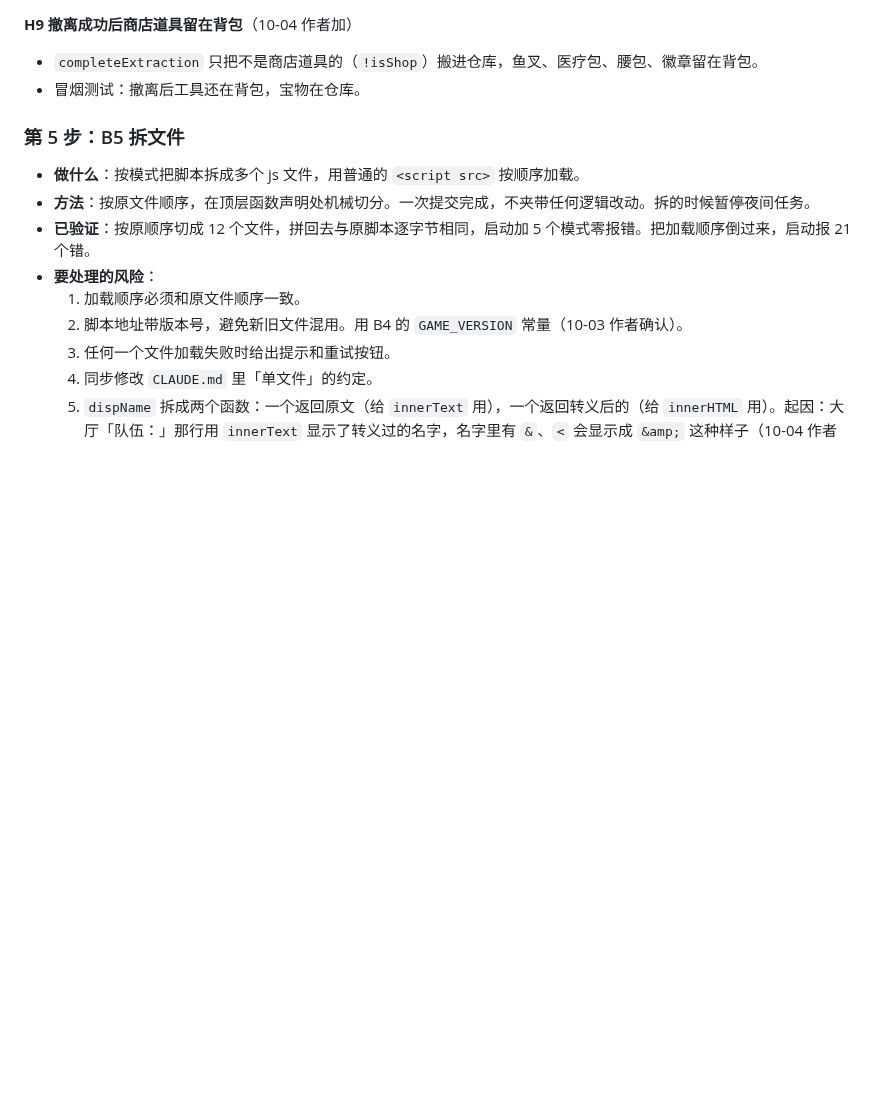
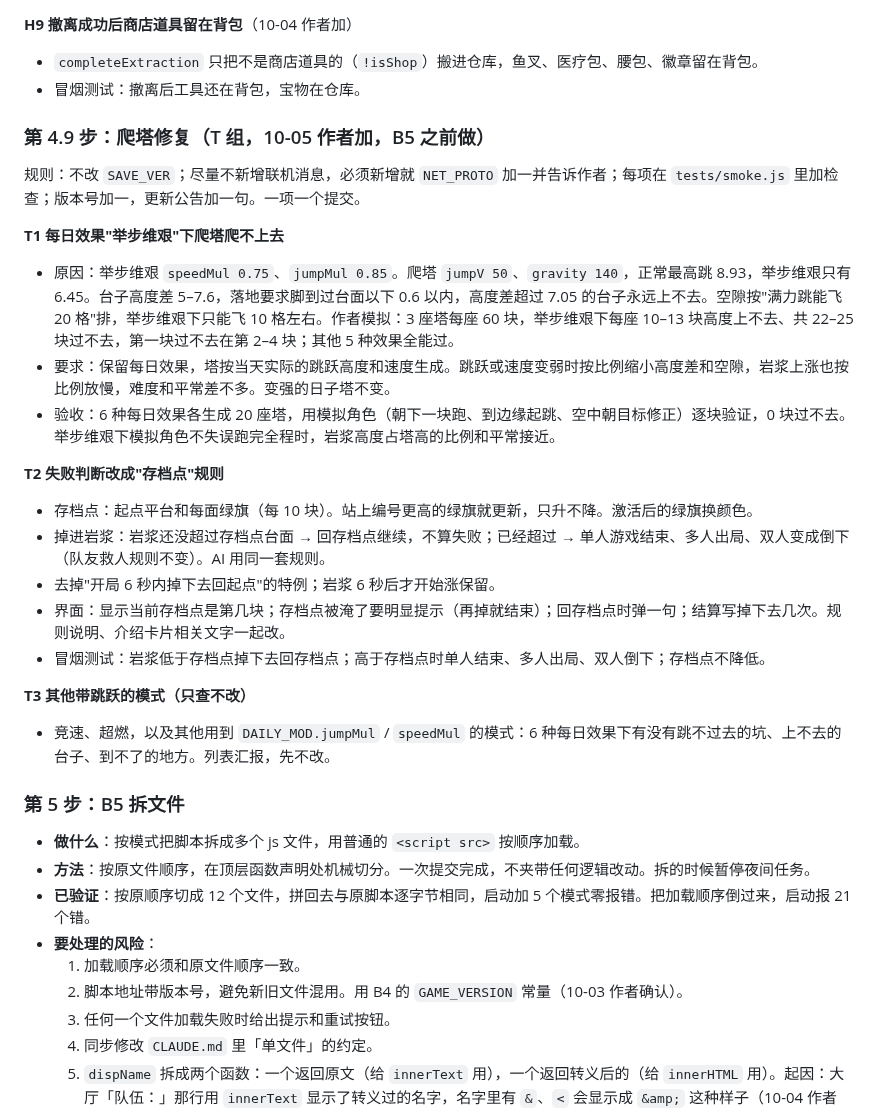
Before and after one commit to nickyu28/maodun, a Markdown page: TASKS.md, the part around the change. Rendered like a GitHub page; blank space fills up the shorter version.

Commit message:
TASKS: add T group (tower fixes T1-T3)
Co-Authored-By: Claude Opus 5.5 <noreply@anthropic.com>
Claude-Session: https://claude.ai/code/session_01D3QPS5z2uWjiK5s1DFvPwy

```diff
--- a/TASKS.md
+++ b/TASKS.md
@@ -177,6 +177,25 @@
 - `completeExtraction` 只把不是商店道具的（`!isShop`）搬进仓库，鱼叉、医疗包、腰包、徽章留在背包。
 - 冒烟测试：撤离后工具还在背包，宝物在仓库。
 
+### 第 4.9 步：爬塔修复（T 组，10-05 作者加，B5 之前做）
+
+规则：不改 `SAVE_VER`；尽量不新增联机消息，必须新增就 `NET_PROTO` 加一并告诉作者；每项在 `tests/smoke.js` 里加检查；版本号加一，更新公告加一句。一项一个提交。
+
+**T1 每日效果"举步维艰"下爬塔爬不上去**
+- 原因：举步维艰 `speedMul 0.75`、`jumpMul 0.85`。爬塔 `jumpV 50`、`gravity 140`，正常最高跳 8.93，举步维艰只有 6.45。台子高度差 5–7.6，落地要求脚到过台面以下 0.6 以内，高度差超过 7.05 的台子永远上不去。空隙按"满力跳能飞 20 格"排，举步维艰下只能飞 10 格左右。作者模拟：3 座塔每座 60 块，举步维艰下每座 10–13 块高度上不去、共 22–25 块过不去，第一块过不去在第 2–4 块；其他 5 种效果全能过。
+- 要求：保留每日效果，塔按当天实际的跳跃高度和速度生成。跳跃或速度变弱时按比例缩小高度差和空隙，岩浆上涨也按比例放慢，难度和平常差不多。变强的日子塔不变。
+- 验收：6 种每日效果各生成 20 座塔，用模拟角色（朝下一块跑、到边缘起跳、空中朝目标修正）逐块验证，0 块过不去。举步维艰下模拟角色不失误跑完全程时，岩浆高度占塔高的比例和平常接近。
+
+**T2 失败判断改成"存档点"规则**
+- 存档点：起点平台和每面绿旗（每 10 块）。站上编号更高的绿旗就更新，只升不降。激活后的绿旗换颜色。
+- 掉进岩浆：岩浆还没超过存档点台面 → 回存档点继续，不算失败；已经超过 → 单人游戏结束、多人出局、双人变成倒下（队友救人规则不变）。AI 用同一套规则。
+- 去掉"开局 6 秒内掉下去回起点"的特例；岩浆 6 秒后才开始涨保留。
+- 界面：显示当前存档点是第几块；存档点被淹了要明显提示（再掉就结束）；回存档点时弹一句；结算写掉下去几次。规则说明、介绍卡片相关文字一起改。
+- 冒烟测试：岩浆低于存档点掉下去回存档点；高于存档点时单人结束、多人出局、双人倒下；存档点不降低。
+
+**T3 其他带跳跃的模式（只查不改）**
+- 竞速、超燃，以及其他用到 `DAILY_MOD.jumpMul` / `speedMul` 的模式：6 种每日效果下有没有跳不过去的坑、上不去的台子、到不了的地方。列表汇报，先不改。
+
 ### 第 5 步：B5 拆文件
 
 - **做什么**：按模式把脚本拆成多个 js 文件，用普通的 `<script src>` 按顺序加载。
```
